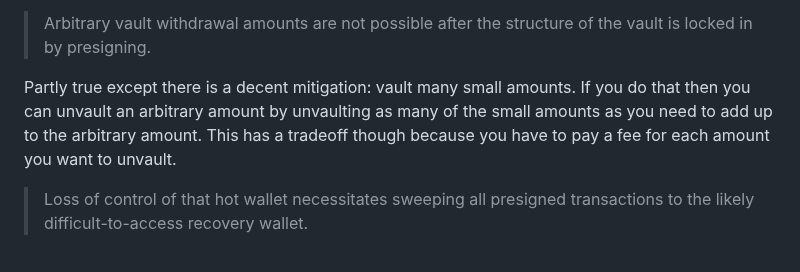
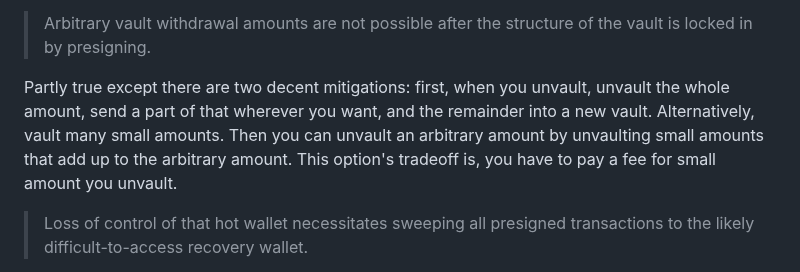
Before and after one commit to supertestnet/hoard, a Markdown page: README.md, the part around the change. GitHub-like rendering.

```diff
--- a/README.md
+++ b/README.md
@@ -60,7 +60,7 @@ True. I don't know a good mitigation for this and it is unfortunate. So far this
 
 > Arbitrary vault withdrawal amounts are not possible after the structure of the vault is locked in by presigning.
 
-Partly true except there is a decent mitigation: vault many small amounts. If you do that then you can unvault an arbitrary amount by unvaulting as many of the small amounts as you need to add up to the arbitrary amount. This has a tradeoff though because you have to pay a fee for each amount you want to unvault.
+Partly true except there are two decent mitigations: first, when you unvault, unvault the whole amount, send a part of that wherever you want, and the remainder into a new vault. Alternatively, vault many small amounts. Then you can unvault an arbitrary amount by unvaulting small amounts that add up to the arbitrary amount. This option's tradeoff is, you have to pay a fee for small amount you unvault.
 
 > Loss of control of that hot wallet necessitates sweeping all presigned transactions to the likely difficult-to-access recovery wallet.
 
```
